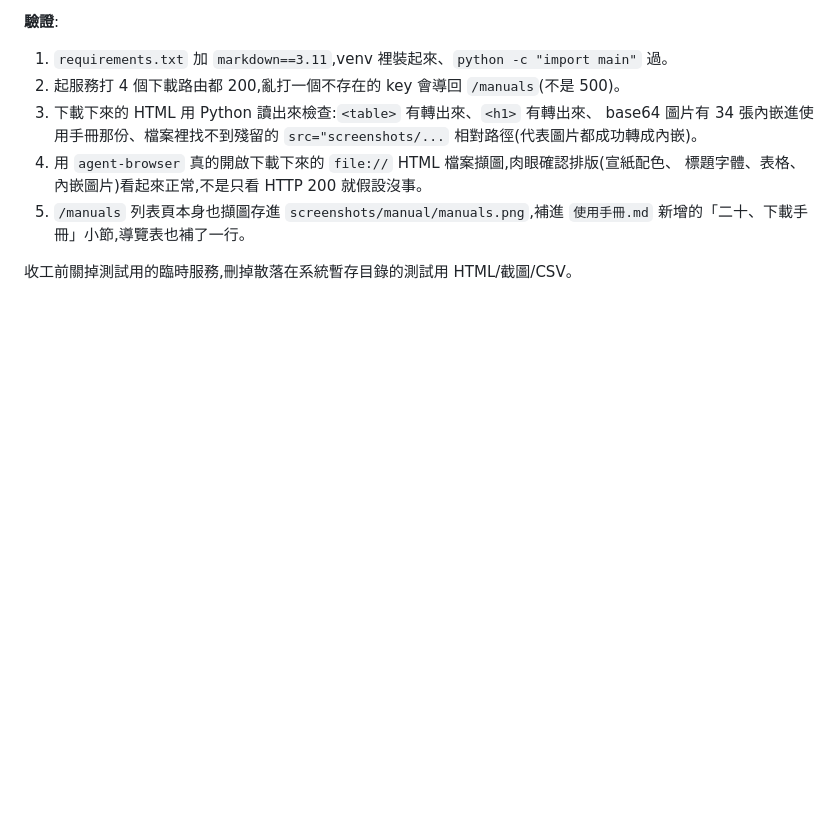
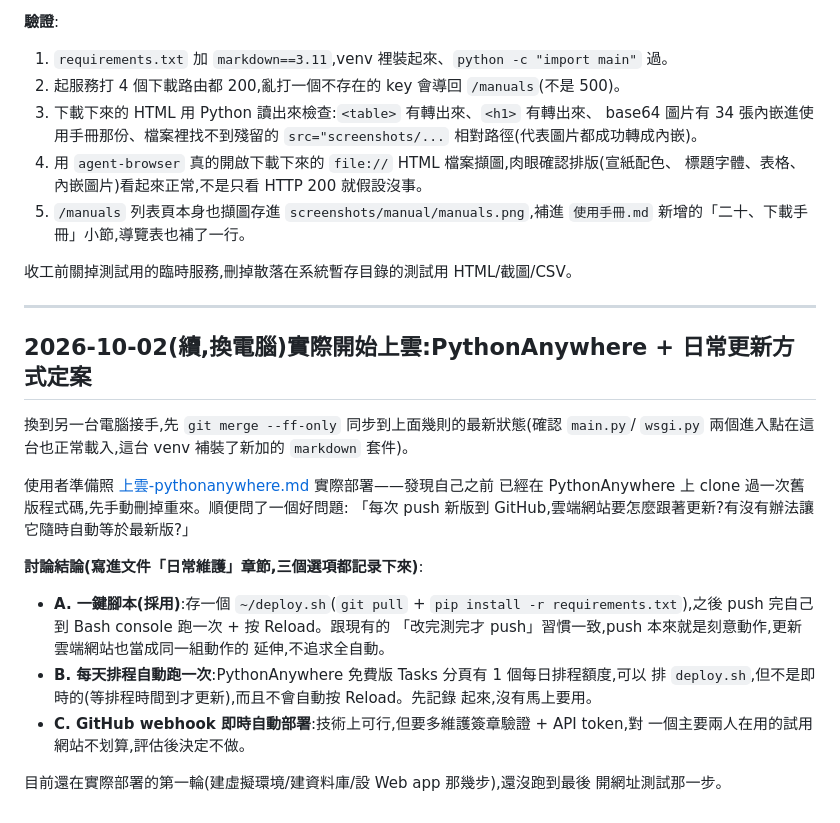
Before and after one commit to chihsuanwang/Jun-Shuo, a Markdown page: app/docs/工作日誌.md, the part around the change. GitHub-like rendering; blank space fills up the shorter version.

Commit message:
上雲文件補日常更新方式:一鍵部署腳本 + 每日排程 / webhook 兩個備案評估
Co-Authored-By: Claude Sonnet 5 <noreply@anthropic.com>

```diff
--- a/app/docs/工作日誌.md
+++ b/app/docs/工作日誌.md
@@ -1090,3 +1090,28 @@ screenshots 檔案轉成 base64 `data:` URI 直接內嵌進 HTML——這樣下
    新增的「二十、下載手冊」小節,導覽表也補了一行。
 
 收工前關掉測試用的臨時服務,刪掉散落在系統暫存目錄的測試用 HTML/截圖/CSV。
+
+---
+
+## 2026-10-02(續,換電腦)實際開始上雲:PythonAnywhere + 日常更新方式定案
+
+換到另一台電腦接手,先 `git merge --ff-only` 同步到上面幾則的最新狀態(確認 `main.py`/
+`wsgi.py` 兩個進入點在這台也正常載入,這台 venv 補裝了新加的 `markdown` 套件)。
+
+使用者準備照 [上雲-pythonanywhere.md](上雲-pythonanywhere.md) 實際部署——發現自己之前
+已經在 PythonAnywhere 上 clone 過一次舊版程式碼,先手動刪掉重來。順便問了一個好問題:
+「每次 push 新版到 GitHub,雲端網站要怎麼跟著更新?有沒有辦法讓它隨時自動等於最新版?」
+
+**討論結論(寫進文件「日常維護」章節,三個選項都記录下來)**:
+- **A. 一鍵腳本(採用)**:存一個 `~/deploy.sh`(`git pull` + `pip install -r
+  requirements.txt`),之後 push 完自己到 Bash console 跑一次 + 按 Reload。跟現有的
+  「改完測完才 push」習慣一致,push 本來就是刻意動作,更新雲端網站也當成同一組動作的
+  延伸,不追求全自動。
+- **B. 每天排程自動跑一次**:PythonAnywhere 免費版 Tasks 分頁有 1 個每日排程額度,可以
+  排 `deploy.sh`,但不是即時的(等排程時間到才更新),而且不會自動按 Reload。先記錄
+  起來,沒有馬上要用。
+- **C. GitHub webhook 即時自動部署**:技術上可行,但要多維護簽章驗證 + API token,對
+  一個主要兩人在用的試用網站不划算,評估後決定不做。
+
+目前還在實際部署的第一輪(建虛擬環境/建資料庫/設 Web app 那幾步),還沒跑到最後
+開網址測試那一步。
```
Also changed, not shown: app/docs/上雲-pythonanywhere.md (+32 -4 lines).
